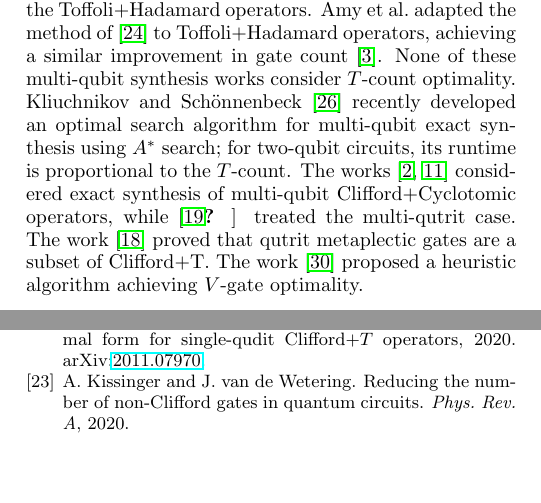
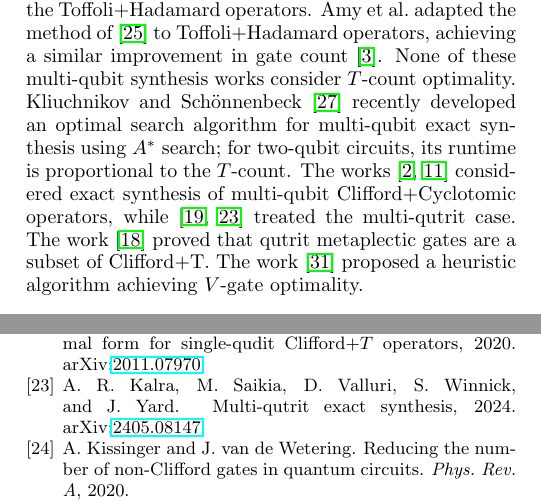
Before and after one commit to onestruggler/Kopt, a LaTeX paper (paper/main.tex): two parts of the columns of pages 2 and 13 of 13, joined at a grey line, cut so that both start at the same text, the shorter picture padded with empty space. Compiled offline with pdfLaTeX; a LaTeX package or settings file that is missing is left out.

Commit message:
fix undefined citations: restore Amolak2024 entry, correct corrupted citation keys

```diff
--- a/paper/main.tex
+++ b/paper/main.tex
@@ -230,7 +230,7 @@ synthesis using $A^*$ search; for two-qubit circuits, its runtime is
 proportional to the $T$-count. The works
 \cite{Glaudell2024a,Dinh_2025} considered exact synthesis of
 multi-qubit Clifford+Cyclotomic operators, while
-\cite{Glaudell2024b,AmolaAnthropic024} treated the multi-qutrit case. The
+\cite{Glaudell2024b,Amolak2024} treated the multi-qutrit case. The
 work \cite{glaudell-metaplectic} proved that qutrit metaplectic gates
 are a subset of Clifford+T. The work \cite{Mukhopadhyay2024b} proposed
 a heuristic algorithm achieving $V$-gate optimality.
```
Also changed, not shown: paper/thesis.bib (+0 -8 lines), paper/main.tex (2 more changed lines).
